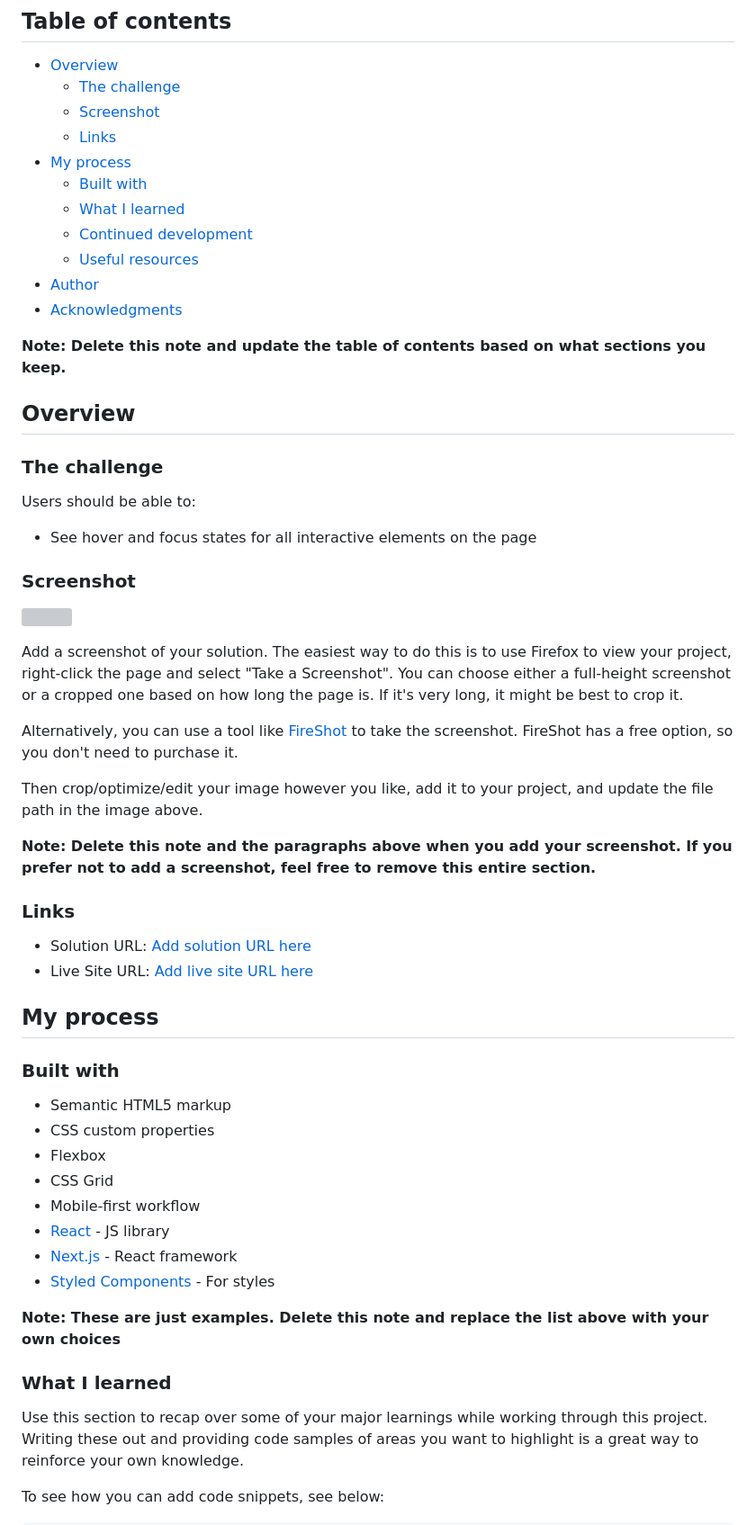
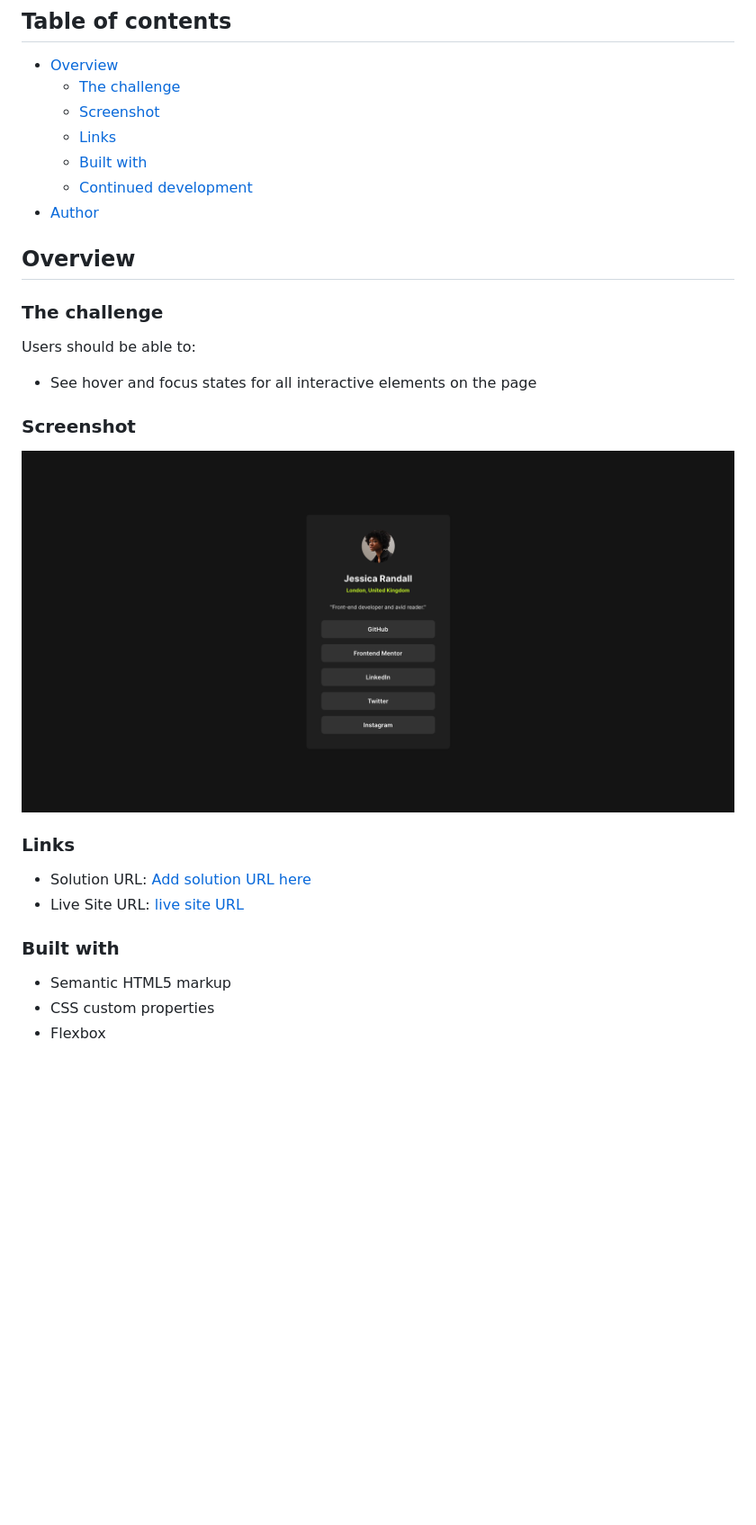
Before and after one commit to CalderonVasquez/social-links-profile, a Markdown page: README-template.md, the part around the change printed below. Shown: that part at 90% size. Rendered like a GitHub page; pictures changed too: assets/images/Social links profile.png (added); blank space fills up the shorter version; grey boxes are pictures that could not be loaded.

```diff
--- a/README-template.md
+++ b/README-template.md
@@ -8,15 +8,9 @@ This is a solution to the [Social links profile challenge on Frontend Mentor](ht
   - [The challenge](#the-challenge)
   - [Screenshot](#screenshot)
   - [Links](#links)
-- [My process](#my-process)
   - [Built with](#built-with)
-  - [What I learned](#what-i-learned)
   - [Continued development](#continued-development)
-  - [Useful resources](#useful-resources)
 - [Author](#author)
-- [Acknowledgments](#acknowledgments)
-
-**Note: Delete this note and update the table of contents based on what sections you keep.**
 
 ## Overview
 
@@ -28,39 +22,15 @@ Users should be able to:
 
 ### Screenshot
 
-![](./screenshot.jpg)
-
-Add a screenshot of your solution. The easiest way to do this is to use Firefox to view your project, right-click the page and select "Take a Screenshot". You can choose either a full-height screenshot or a cropped one based on how long the page is. If it's very long, it might be best to crop it.
-
-Alternatively, you can use a tool like [FireShot](https://getfireshot.com/) to take the screenshot. FireShot has a free option, so you don't need to purchase it.
-
-Then crop/optimize/edit your image however you like, add it to your project, and update the file path in the image above.
-
-**Note: Delete this note and the paragraphs above when you add your screenshot. If you prefer not to add a screenshot, feel free to remove this entire section.**
+![Desktop](./assets/images/Social%20links%20profile.png)
 
 ### Links
 
 - Solution URL: [Add solution URL here](https://your-solution-url.com)
-- Live Site URL: [Add live site URL here](https://your-live-site-url.com)
-
-## My process
+- Live Site URL: [live site URL](https://smls-profile.netlify.app/)
 
 ### Built with
 
 - Semantic HTML5 markup
 - CSS custom properties
 - Flexbox
-- CSS Grid
-- Mobile-first workflow
-- [React](https://reactjs.org/) - JS library
-- [Next.js](https://nextjs.org/) - React framework
-- [Styled Components](https://styled-components.com/) - For styles
-
-**Note: These are just examples. Delete this note and replace the list above with your own choices**
-
-### What I learned
-
-Use this section to recap over some of your major learnings while working through this project. Writing these out and providing code samples of areas you want to highlight is a great way to reinforce your own knowledge.
-
-To see how you can add code snippets, see below:
-
```
Also changed, not shown: other parts of README-template.md (+2 -38 lines).
